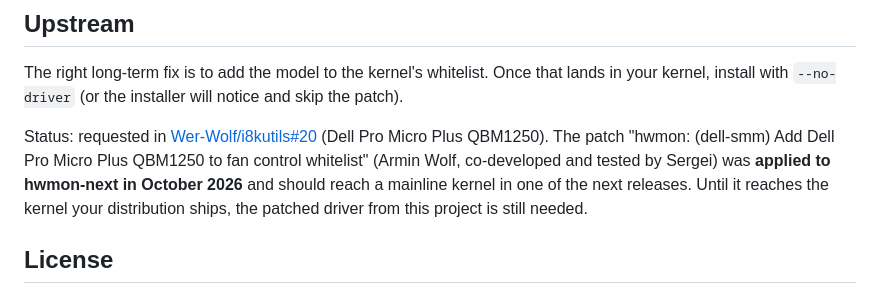
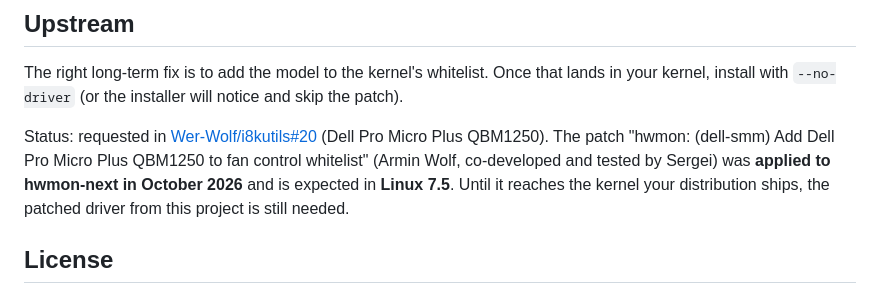
Before and after one commit to SerJo-32/dell-pro-fancontrol, a Markdown page: README.md, the part around the change. GitHub-like rendering.

```diff
--- a/README.md
+++ b/README.md
@@ -181,7 +181,7 @@ kernel, install with `--no-driver` (or the installer will notice and skip the pa
 Status: requested in [Wer-Wolf/i8kutils#20](https://github.com/Wer-Wolf/i8kutils/issues/20)
 (Dell Pro Micro Plus QBM1250). The patch "hwmon: (dell-smm) Add Dell Pro Micro Plus QBM1250 to fan
 control whitelist" (Armin Wolf, co-developed and tested by Sergei) was **applied to hwmon-next in
-October 2026** and should reach a mainline kernel in one of the next releases. Until it reaches the
+October 2026** and is expected in **Linux 7.5**. Until it reaches the
 kernel your distribution ships, the patched driver from this project is still needed.
 
 ## License
```
Also changed, not shown: README.ru.md (+1 -1 lines).
